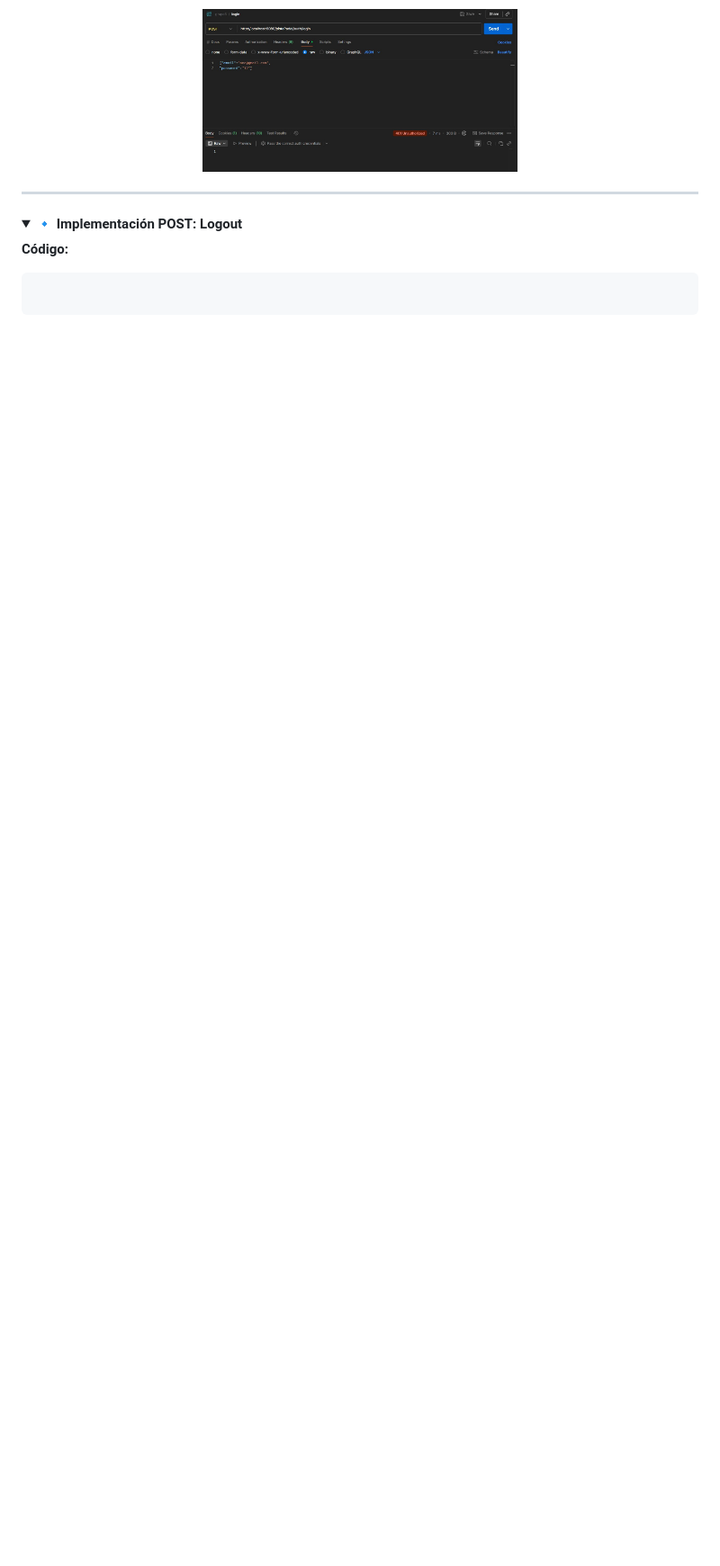
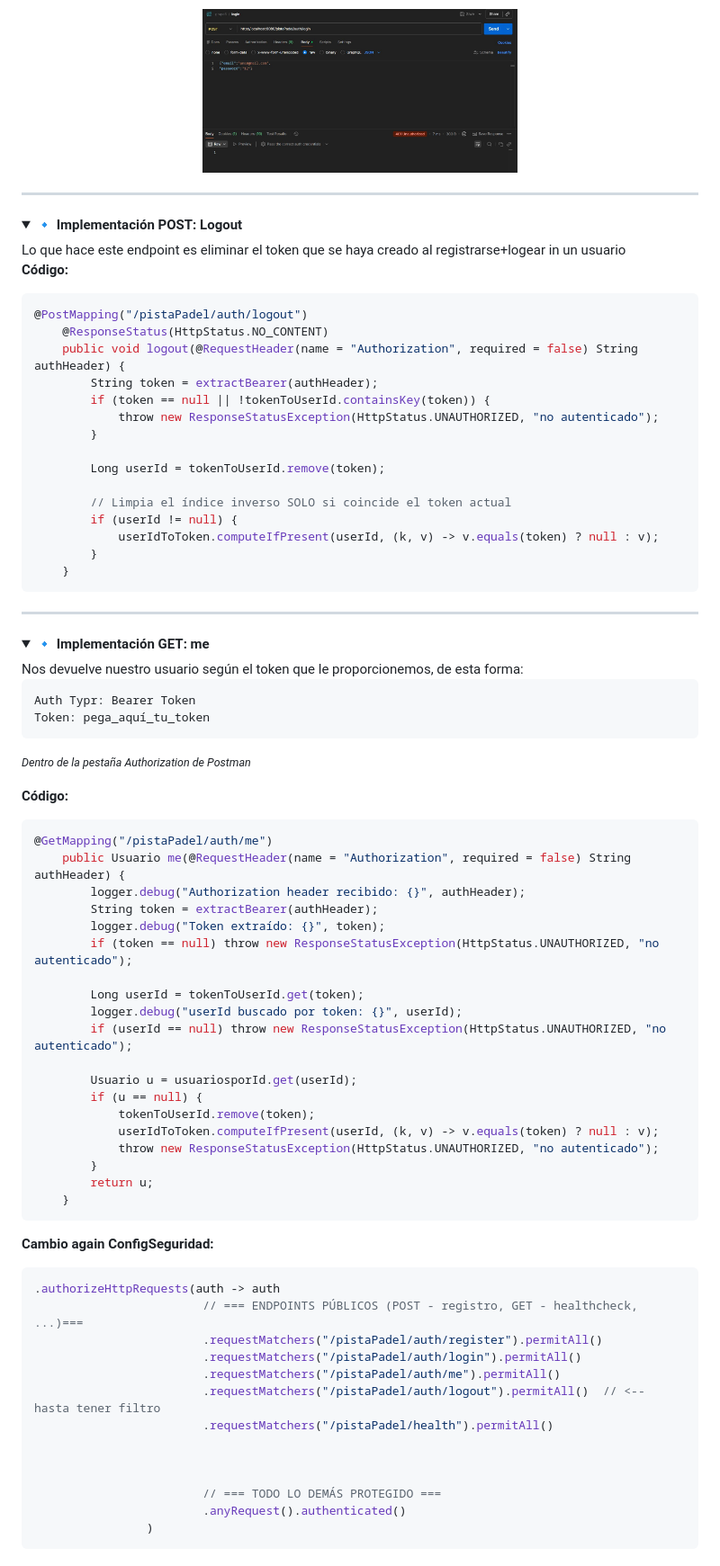
Before and after one commit to anaramosicai/g5-project, a Markdown page: README.md, the part around one of its changes. Shown at 90% size. GitHub-like rendering; folded sections open; blank space fills up the shorter version.

````diff
--- a/README.md
+++ b/README.md
@@ -322,11 +333,77 @@ Intenté implementar este endpoint pasándole al método el record `Usuario`; si
 ---
 <details>
 <summary><strong>🔹 Implementación POST: Logout</strong></summary>
-
+Lo que hace este endpoint es eliminar el token que se haya creado al registrarse+logear in un usuario
 
 **Código:**
 ```java
+@PostMapping("/pistaPadel/auth/logout")
+    @ResponseStatus(HttpStatus.NO_CONTENT)
+    public void logout(@RequestHeader(name = "Authorization", required = false) String authHeader) {
+        String token = extractBearer(authHeader);
+        if (token == null || !tokenToUserId.containsKey(token)) {
+            throw new ResponseStatusException(HttpStatus.UNAUTHORIZED, "no autenticado");
+        }
 
+        Long userId = tokenToUserId.remove(token);
+
+        // Limpia el índice inverso SOLO si coincide el token actual
+        if (userId != null) {
+            userIdToToken.computeIfPresent(userId, (k, v) -> v.equals(token) ? null : v);
+        }
+    }
 ```
 
 </details>
+
+---
+<details>
+<summary><strong>🔹 Implementación GET: me</strong></summary>
+Nos devuelve nuestro usuario según el token que le proporcionemos, de esta forma:
+
+```
+Auth Typr: Bearer Token
+Token: pega_aquí_tu_token
+```
+<small>*Dentro de la pestaña Authorization de Postman*</small>
+
+**Código:**
+```java
+@GetMapping("/pistaPadel/auth/me")
+    public Usuario me(@RequestHeader(name = "Authorization", required = false) String authHeader) {
+        logger.debug("Authorization header recibido: {}", authHeader);
+        String token = extractBearer(authHeader);
+        logger.debug("Token extraído: {}", token);
+        if (token == null) throw new ResponseStatusException(HttpStatus.UNAUTHORIZED, "no autenticado");
+
+        Long userId = tokenToUserId.get(token);
+        logger.debug("userId buscado por token: {}", userId);
+        if (userId == null) throw new ResponseStatusException(HttpStatus.UNAUTHORIZED, "no autenticado");
+
+        Usuario u = usuariosporId.get(userId);
+        if (u == null) {
+            tokenToUserId.remove(token);
+            userIdToToken.computeIfPresent(userId, (k, v) -> v.equals(token) ? null : v);
+            throw new ResponseStatusException(HttpStatus.UNAUTHORIZED, "no autenticado");
+        }
+        return u;
+    }
+```
+
+**Cambio again ConfigSeguridad:**
+```java
+.authorizeHttpRequests(auth -> auth
+                        // === ENDPOINTS PÚBLICOS (POST - registro, GET - healthcheck, ...)===
+                        .requestMatchers("/pistaPadel/auth/register").permitAll()
+                        .requestMatchers("/pistaPadel/auth/login").permitAll()
+                        .requestMatchers("/pistaPadel/auth/me").permitAll()
+                        .requestMatchers("/pistaPadel/auth/logout").permitAll()  // <-- hasta tener filtro
+                        .requestMatchers("/pistaPadel/health").permitAll()
+
+
+
+                        // === TODO LO DEMÁS PROTEGIDO ===
+                        .anyRequest().authenticated()
+                )
+```
+
````
Also changed, not shown: other parts of README.md (+59 -18 lines), screenshots/prueba_get_me1.jpg (added), screenshots/prueba_get_me2.jpg (added), screenshots/prueba_logout1.jpg (added), screenshots/prueba_logout2.jpg (added), 2 other files.
